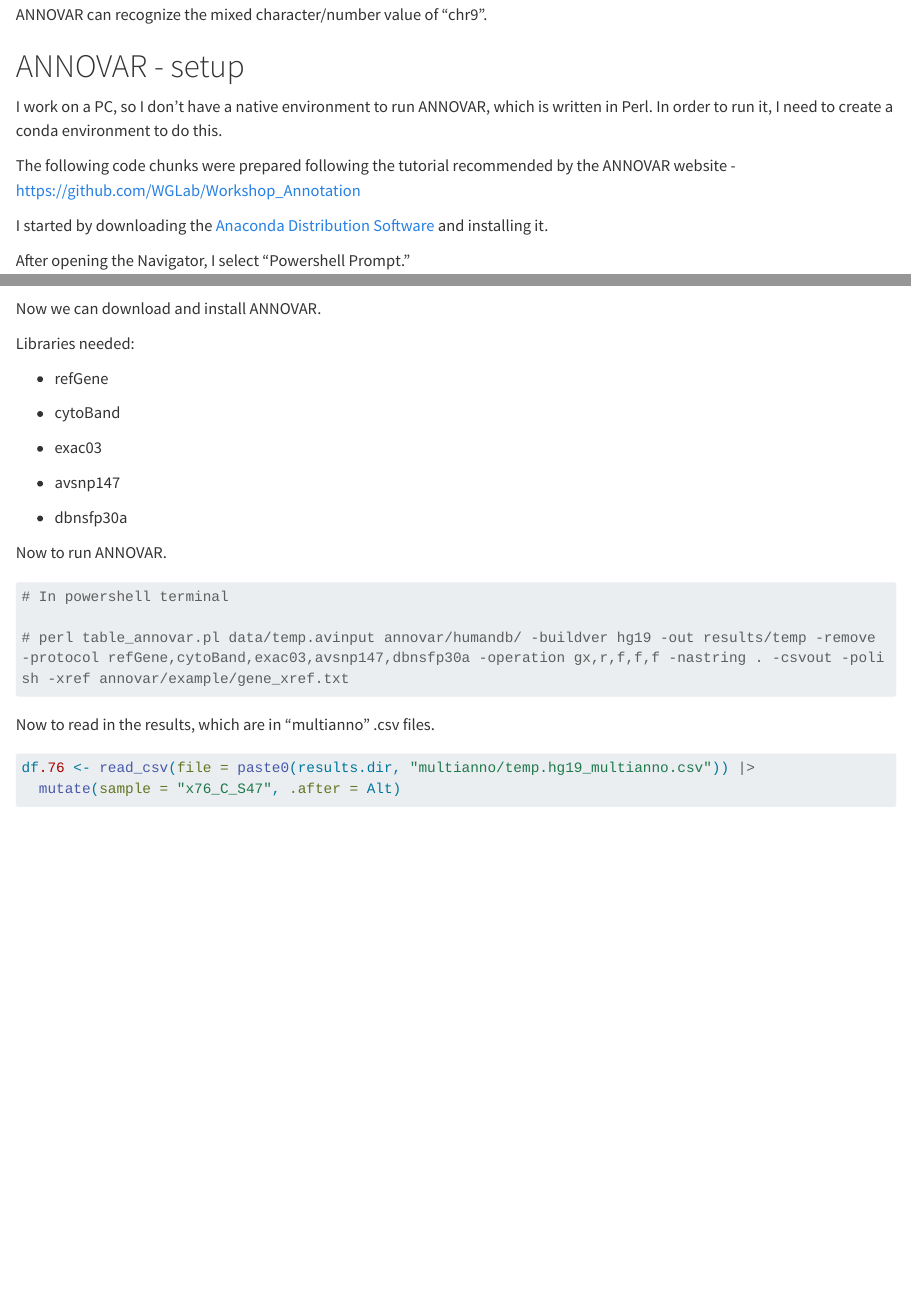
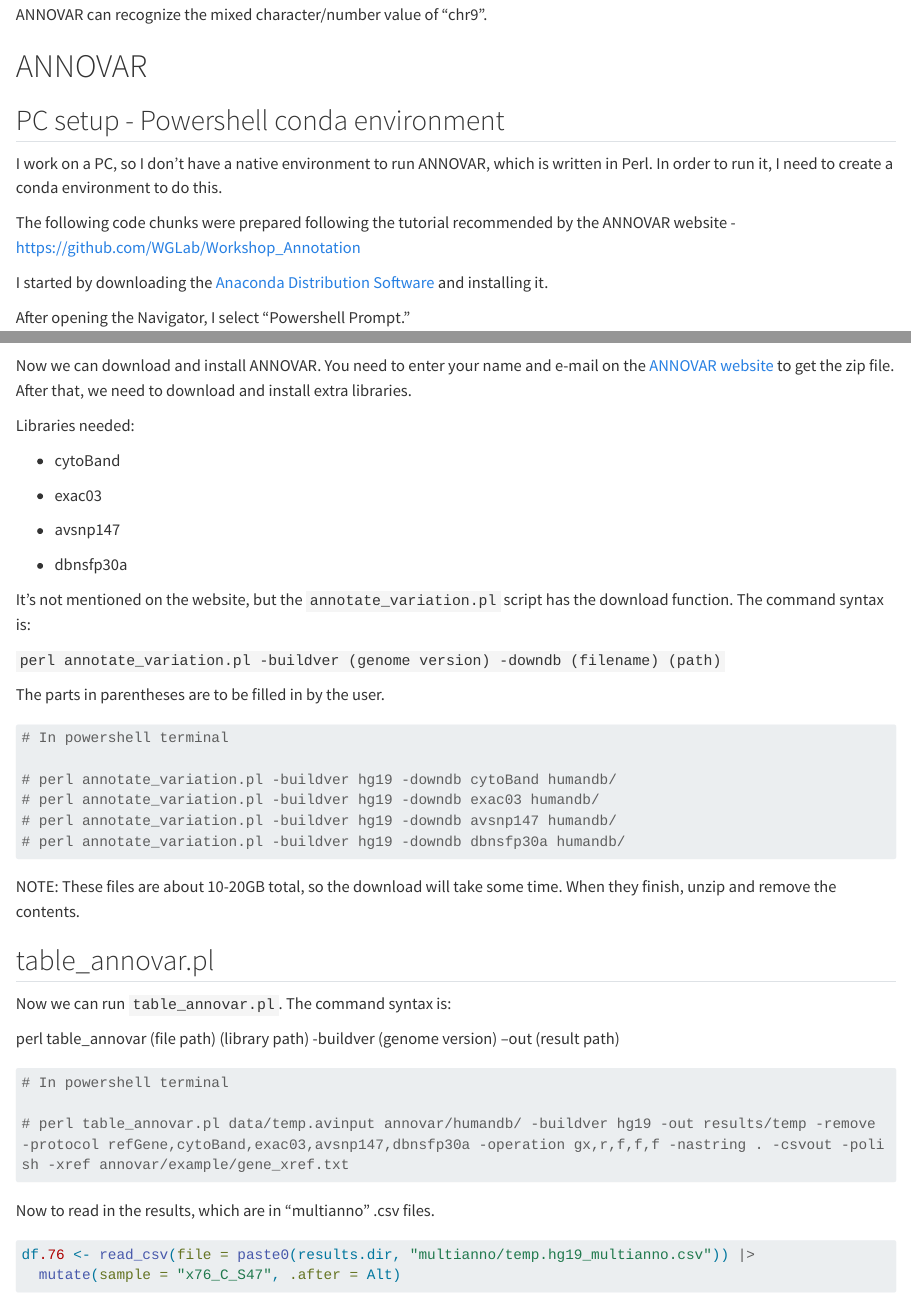
Before and after one commit to EricHoffmeyer/2023_10_17_Dallas_SNP_vcf_files, a Quarto document (2024_04_15_vcf_to_maf_troubleshooting.qmd): the page in a window 1100 px wide, from 2050 px down, and a second part further down, joined at a grey line. Rendered offline with R 4.5, knitr and Pandoc in place of Quarto, with nearby package versions; some code elsewhere in the file could not run offline; long lines of code are wrapped.

Commit message:
Add files via upload

````diff
--- a/2024_04_15_vcf_to_maf_troubleshooting.qmd
+++ b/2024_04_15_vcf_to_maf_troubleshooting.qmd
@@ -92,7 +92,9 @@ vcf.df$fix |>
 
 We still have our mutation and chromosome info now. Let's see if we can feed this tsv into the ANNOVAR function. I am not sure if ANNOVAR can recognize the mixed character/number value of "chr9".
 
-# ANNOVAR - setup
+# ANNOVAR
+
+## PC setup - Powershell conda environment
 
 I work on a PC, so I don't have a native environment to run ANNOVAR, which is written in Perl. In order to run it, I need to create a conda environment to do this.
 
@@ -148,11 +150,9 @@ Select "y" when prompted. Once it is complete you can verify the install.
 
 ![](2024_04_15_figures/perl%20version.png){fig-align="center"}
 
-Now we can download and install ANNOVAR.
+Now we can download and install ANNOVAR. You need to enter your name and e-mail on the [ANNOVAR website](https://www.openbioinformatics.org/annovar/annovar_download_form.php) to get the zip file. After that, we need to download and install extra libraries.
 
 Libraries needed:
-
--   refGene
 
 -   cytoBand
 
@@ -162,7 +162,28 @@ Libraries needed:
 
 -   dbnsfp30a
 
-Now to run ANNOVAR.
+It's not mentioned on the website, but the `annotate_variation.pl` script has the download function. The command syntax is:
+
+`perl annotate_variation.pl -buildver (genome version) -downdb (filename) (path)`
+
+The parts in parentheses are to be filled in by the user.
+
+```{r}
+# In powershell terminal
+
+# perl annotate_variation.pl -buildver hg19 -downdb cytoBand humandb/
+# perl annotate_variation.pl -buildver hg19 -downdb exac03 humandb/
+# perl annotate_variation.pl -buildver hg19 -downdb avsnp147 humandb/
+# perl annotate_variation.pl -buildver hg19 -downdb dbnsfp30a humandb/
+```
+
+NOTE: These files are about 10-20GB total, so the download will take some time. When they finish, unzip and remove the contents.
+
+## table_annovar.pl
+
+Now we can run `table_annovar.pl`. The command syntax is:
+
+perl table_annovar (file path) (library path) -buildver (genome version) --out (result path)
 
 ```{r}
 # In powershell terminal
````
